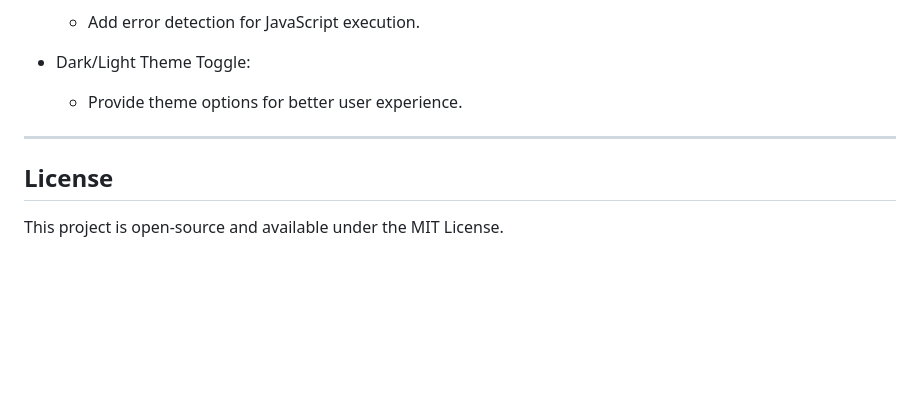
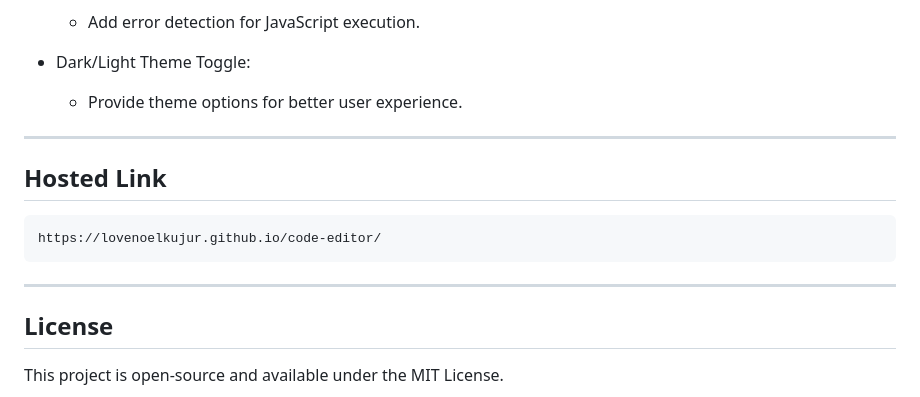
Before and after one commit to Lovenoelkujur/code-editor, a Markdown page: README.md, the part around the change. Drawn GitHub-style; blank space fills up the shorter version.

Commit message:
Hosted Link Added

````diff
--- a/README.md
+++ b/README.md
@@ -131,6 +131,12 @@ open index.html
     * Provide theme options for better user experience.
 ---
 
+## Hosted Link
+```bash
+https://lovenoelkujur.github.io/code-editor/
+```
+---
+
 ## License
 
 This project is open-source and available under the MIT License.
````
